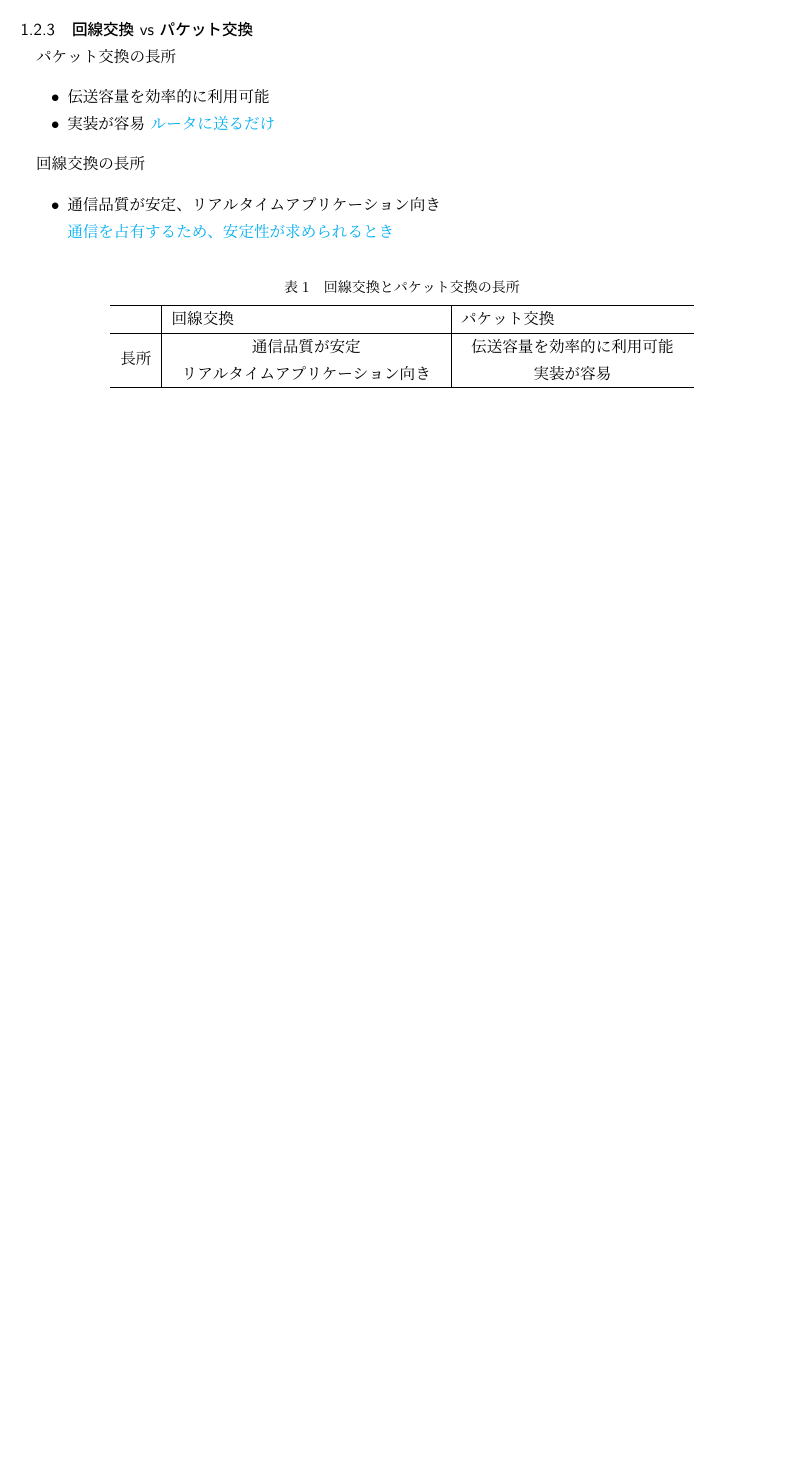
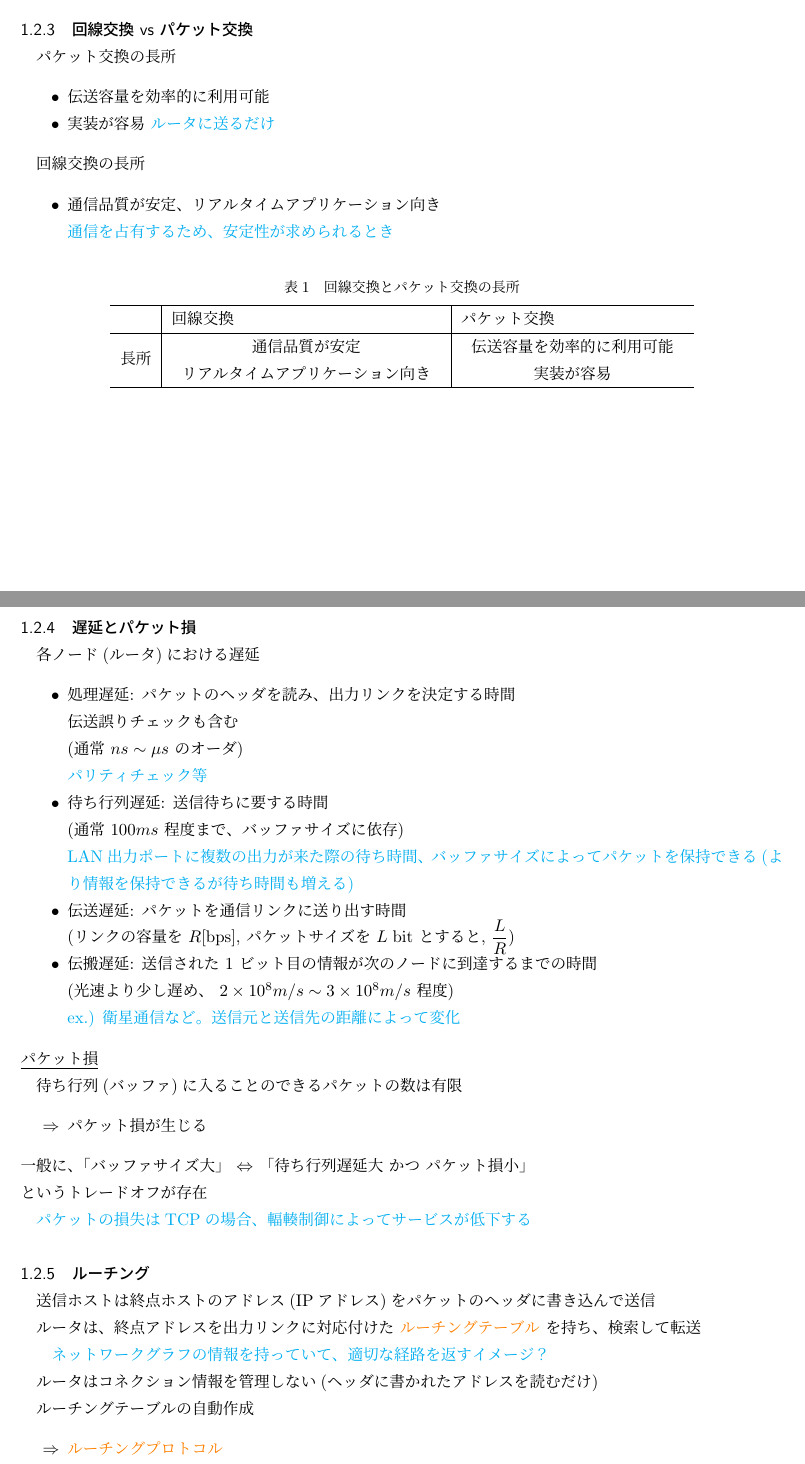
Before and after one commit to momijiyuki/computer_network, a LaTeX document (main.tex, which reads body/20241008.tex): part of page 3 of 3 before the commit and two parts of pages 3 and 4 of 5 after it, the two joined at a grey line, cut so that both start at the same text, the shorter picture padded with empty space. Compiled offline with pLaTeX and dvipdfmx.

Commit message:
10月8日分を追加

```diff
--- /dev/null
+++ b/body/20241008.tex
@@ -0,0 +1,44 @@
+\subsubsection{遅延とパケット損}
+
+各ノード(ルータ)における遅延
+
+\begin{itemize}
+  \item 処理遅延: パケットのヘッダを読み、出力リンクを決定する時間\\
+    伝送誤りチェックも含む\\
+    (通常 $ns \sim \mu s$ のオーダ)\\
+    \textcolor{cyan}{パリティチェック等}
+  \item 待ち行列遅延: 送信待ちに要する時間\\
+    (通常 $100ms$ 程度まで、バッファサイズに依存)\\
+    \textcolor{cyan}{LAN出力ポートに複数の出力が来た際の待ち時間、バッファサイズによってパケットを保持できる(より情報を保持できるが待ち時間も増える)}
+  \item 伝送遅延: パケットを通信リンクに送り出す時間\\
+    (リンクの容量を $R[\rm{bps}]$, パケットサイズを $L\; \rm{bit}$ とすると, $\displaystyle \frac{L}{R}$)
+  \item 伝搬遅延: 送信された 1 ビット目の情報が次のノードに到達するまでの時間\\
+    (光速より少し遅め、 $2 \times 10^8 m/s \sim 3 \times 10^8 m/s$ 程度)\\
+    \textcolor{cyan}{ex.) 衛星通信など。送信元と送信先の距離によって変化}
+\end{itemize}
+\underline{パケット損}
+
+待ち行列(バッファ)に入ることのできるパケットの数は有限
+\begin{itemize}
+  \item[$\Rightarrow$] パケット損が生じる
+\end{itemize}
+一般に、「バッファサイズ大」 $\Leftrightarrow $ 「待ち行列遅延大 かつ パケット損小」\\
+というトレードオフが存在
+
+\textcolor{cyan}{パケットの損失はTCPの場合、輻輳制御によってサービスが低下する}
+
+
+\subsubsection{ルーチング}
+
+送信ホストは終点ホストのアドレス(IPアドレス)をパケットのヘッダに書き込んで送信
+
+ルータは、終点アドレスを出力リンクに対応付けた \textcolor{orange}{ルーチングテーブル} を持ち、検索して転送
+
+\indent\indent\textcolor{cyan}{ネットワークグラフの情報を持っていて、適切な経路を返すイメージ？}
+
+ルータはコネクション情報を管理しない(ヘッダに書かれたアドレスを読むだけ)
+
+ルーチングテーブルの自動作成
+\begin{itemize}
+  \item[$\Rightarrow$] \textcolor{orange}{ルーチングプロトコル}
+\end{itemize}
```
Also changed, not shown: main.tex (+2 -0 lines), image/isp.png (added), out/main.pdf, body/20241008.tex (47 more changed lines), 1 other file.
